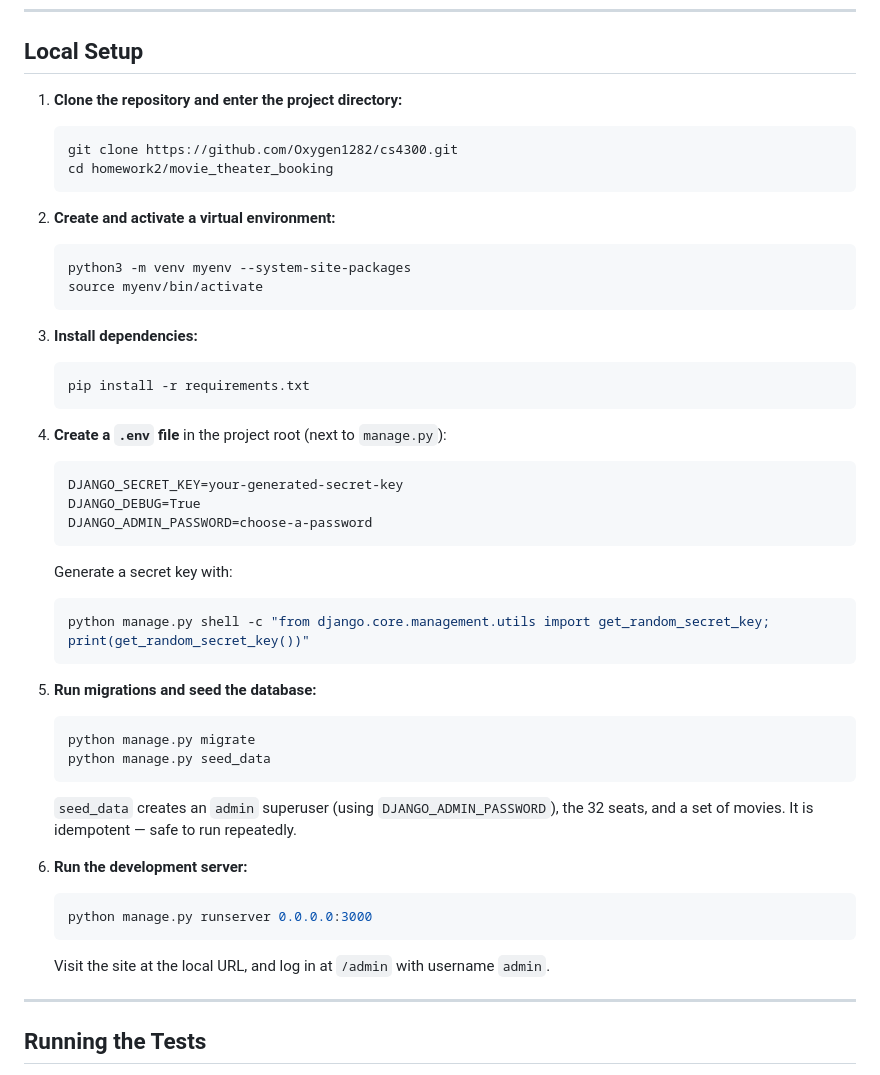
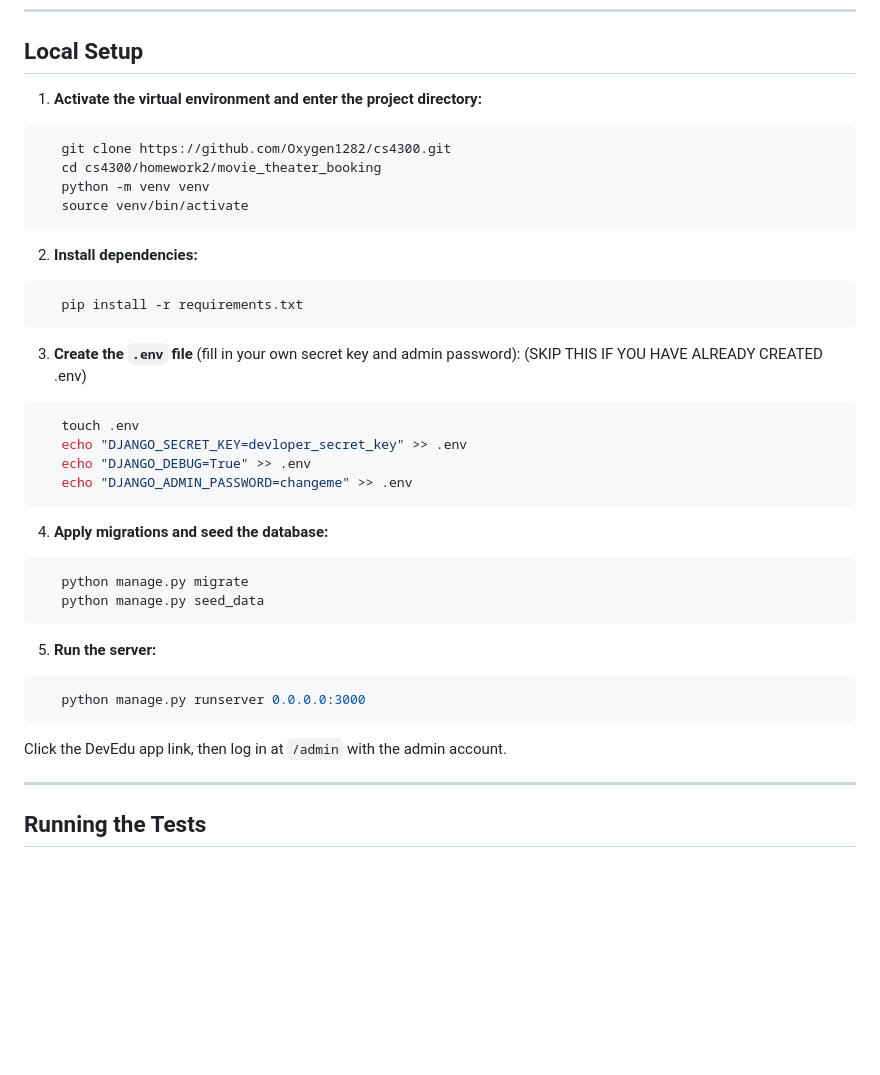
Before and after one commit to Oxygen1282/cs4300, a Markdown page: homework2/README.md, the part around the change. GitHub-like rendering; blank space fills up the shorter version.

````diff
--- a/homework2/README.md
+++ b/homework2/README.md
@@ -86,47 +86,39 @@ The browsable DRF interface is available at these URLs in a web browser.
 
 ## Local Setup
 
-1. **Clone the repository and enter the project directory:**
-   ```bash
+1. **Activate the virtual environment and enter the project directory:**
+```bash
    git clone https://github.com/Oxygen1282/cs4300.git
-   cd homework2/movie_theater_booking
-   ```
+   cd cs4300/homework2/movie_theater_booking
+   python -m venv venv
+   source venv/bin/activate
+```
 
-2. **Create and activate a virtual environment:**
-   ```bash
-   python3 -m venv myenv --system-site-packages
-   source myenv/bin/activate
-   ```
+2. **Install dependencies:**
+```bash
+   pip install -r requirements.txt
+```
 
-3. **Install dependencies:**
-   ```bash
-   pip install -r requirements.txt
-   ```
+3. **Create the `.env` file** (fill in your own secret key and admin password):
+    (SKIP THIS IF YOU HAVE ALREADY CREATED .env)
+```bash
+   touch .env
+   echo "DJANGO_SECRET_KEY=devloper_secret_key" >> .env
+   echo "DJANGO_DEBUG=True" >> .env
+   echo "DJANGO_ADMIN_PASSWORD=changeme" >> .env
+```
 
-4. **Create a `.env` file** in the project root (next to `manage.py`):
-   ```
-   DJANGO_SECRET_KEY=your-generated-secret-key
-   DJANGO_DEBUG=True
-   DJANGO_ADMIN_PASSWORD=choose-a-password
-   ```
-   Generate a secret key with:
-   ```bash
-   python manage.py shell -c "from django.core.management.utils import get_random_secret_key; print(get_random_secret_key())"
-   ```
-
-5. **Run migrations and seed the database:**
-   ```bash
+4. **Apply migrations and seed the database:**
+```bash
    python manage.py migrate
    python manage.py seed_data
-   ```
-   `seed_data` creates an `admin` superuser (using `DJANGO_ADMIN_PASSWORD`), the
-   32 seats, and a set of movies. It is idempotent — safe to run repeatedly.
+```
 
-6. **Run the development server:**
-   ```bash
+5. **Run the server:**
+```bash
    python manage.py runserver 0.0.0.0:3000
-   ```
-   Visit the site at the local URL, and log in at `/admin` with username `admin`.
+```
+   Click the DevEdu app link, then log in at `/admin` with the admin account.
 
 ---
 
````
